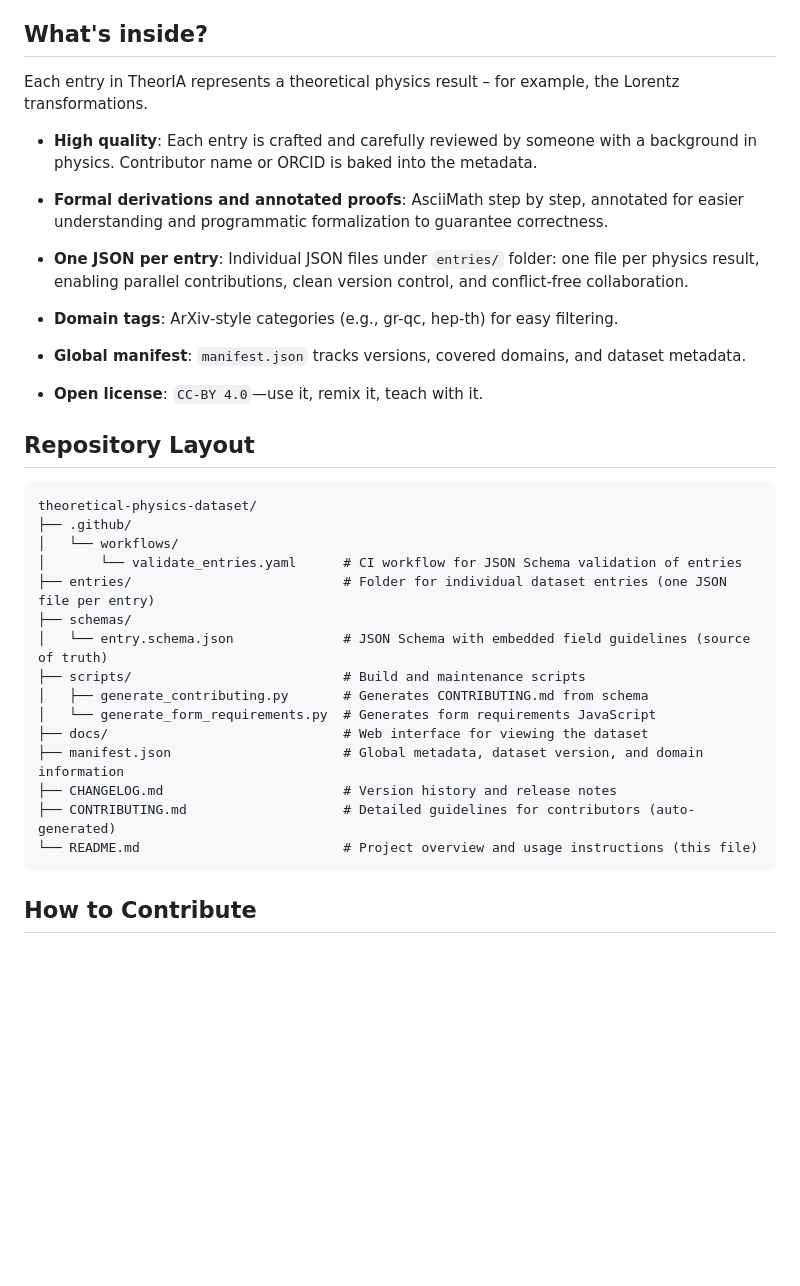
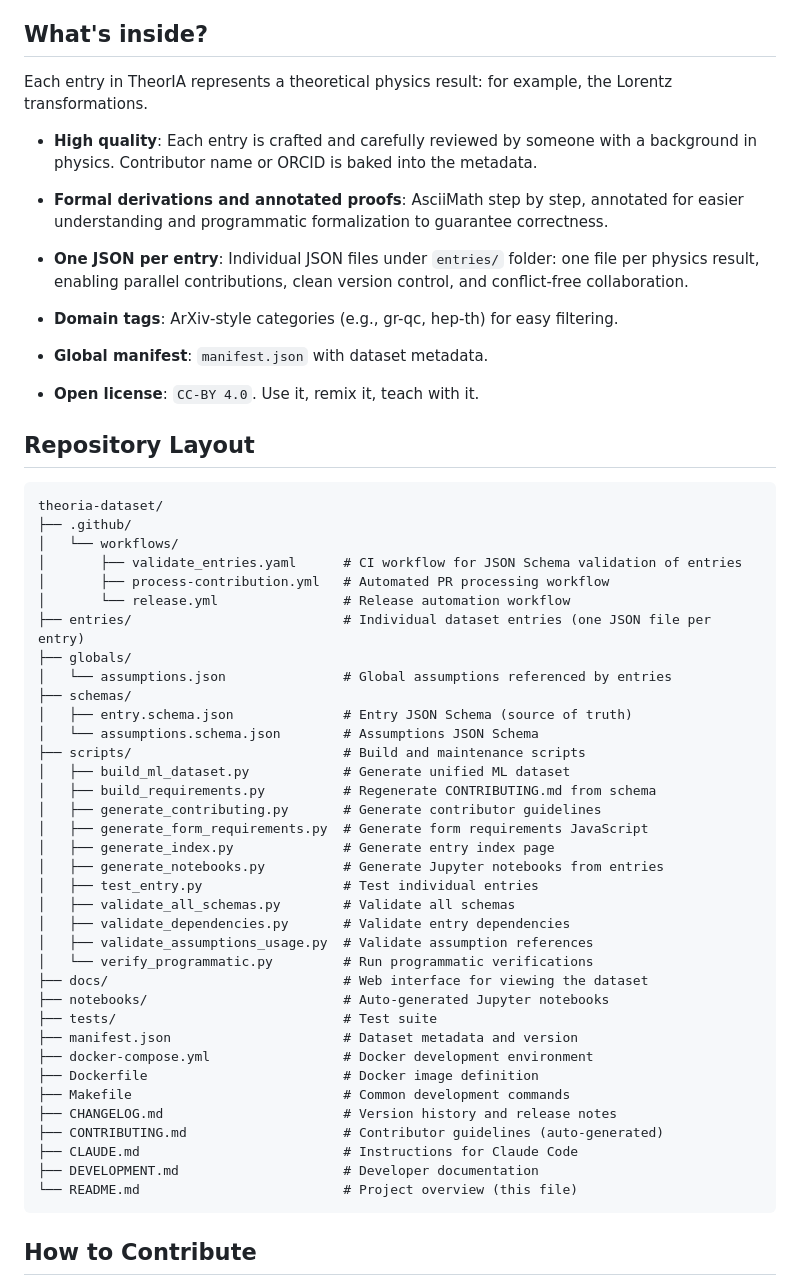
Before and after one commit to theoria-dataset/theoria-dataset, a Markdown page: README.md, the part around one of its changes. Rendered like a GitHub page; blank space fills up the shorter version.

````diff
--- a/README.md
+++ b/README.md
@@ -21,7 +21,7 @@ We have an open license and encourage contributions from researchers, educators,
 
 ## What's inside?
 
-Each entry in TheorIA represents a theoretical physics result – for example, the Lorentz transformations.
+Each entry in TheorIA represents a theoretical physics result: for example, the Lorentz transformations.
 
 - **High quality**: Each entry is crafted and carefully reviewed by someone with a background in physics. Contributor name or ORCID is baked into the metadata.
 
@@ -31,28 +31,49 @@ Each entry in TheorIA represents a theoretical physics result – for example, t
 
 - **Domain tags**: ArXiv‑style categories (e.g., gr-qc, hep-th) for easy filtering.
 
-- **Global manifest**: `manifest.json` tracks versions, covered domains, and dataset metadata.
+- **Global manifest**: `manifest.json` with dataset metadata.
 
-- **Open license**: `CC‑BY 4.0`—use it, remix it, teach with it.
+- **Open license**: `CC‑BY 4.0`. Use it, remix it, teach with it.
 
 ## Repository Layout
 
 ```
-theoretical-physics-dataset/
+theoria-dataset/
 ├── .github/
 │   └── workflows/
-│       └── validate_entries.yaml      # CI workflow for JSON Schema validation of entries
-├── entries/                           # Folder for individual dataset entries (one JSON file per entry)
+│       ├── validate_entries.yaml      # CI workflow for JSON Schema validation of entries
+│       ├── process-contribution.yml   # Automated PR processing workflow
+│       └── release.yml                # Release automation workflow
+├── entries/                           # Individual dataset entries (one JSON file per entry)
+├── globals/
+│   └── assumptions.json               # Global assumptions referenced by entries
 ├── schemas/
-│   └── entry.schema.json              # JSON Schema with embedded field guidelines (source of truth)
+│   ├── entry.schema.json              # Entry JSON Schema (source of truth)
+│   └── assumptions.schema.json        # Assumptions JSON Schema
 ├── scripts/                           # Build and maintenance scripts
-│   ├── generate_contributing.py       # Generates CONTRIBUTING.md from schema
-│   └── generate_form_requirements.py  # Generates form requirements JavaScript
+│   ├── build_ml_dataset.py            # Generate unified ML dataset
+│   ├── build_requirements.py          # Regenerate CONTRIBUTING.md from schema
+│   ├── generate_contributing.py       # Generate contributor guidelines
+│   ├── generate_form_requirements.py  # Generate form requirements JavaScript
+│   ├── generate_index.py              # Generate entry index page
+│   ├── generate_notebooks.py          # Generate Jupyter notebooks from entries
+│   ├── test_entry.py                  # Test individual entries
+│   ├── validate_all_schemas.py        # Validate all schemas
+│   ├── validate_dependencies.py       # Validate entry dependencies
+│   ├── validate_assumptions_usage.py  # Validate assumption references
+│   └── verify_programmatic.py         # Run programmatic verifications
 ├── docs/                              # Web interface for viewing the dataset
-├── manifest.json                      # Global metadata, dataset version, and domain information
+├── notebooks/                         # Auto-generated Jupyter notebooks
+├── tests/                             # Test suite
+├── manifest.json                      # Dataset metadata and version
+├── docker-compose.yml                 # Docker development environment
+├── Dockerfile                         # Docker image definition
+├── Makefile                           # Common development commands
 ├── CHANGELOG.md                       # Version history and release notes
-├── CONTRIBUTING.md                    # Detailed guidelines for contributors (auto-generated)
-└── README.md                          # Project overview and usage instructions (this file)
+├── CONTRIBUTING.md                    # Contributor guidelines (auto-generated)
+├── CLAUDE.md                          # Instructions for Claude Code
+├── DEVELOPMENT.md                     # Developer documentation
+└── README.md                          # Project overview (this file)
 ```
 
 ## How to Contribute
````
Also changed, not shown: other parts of README.md (+7 -2 lines).
